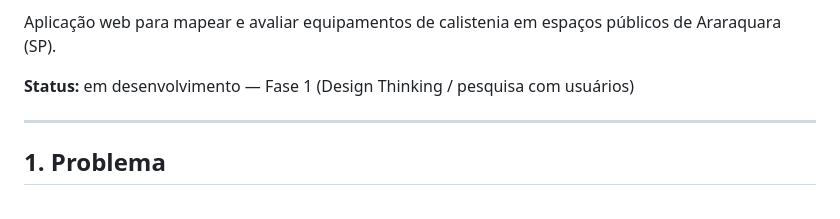
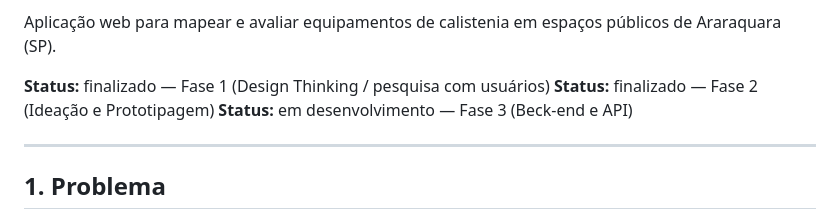
Before and after one commit to eglito/Projeto-Integrador-II, a Markdown page: README.md, the part around one of its changes. GitHub-like rendering.

Commit message:
fixs: docs/readme/md

```diff
--- a/README.md
+++ b/README.md
@@ -2,7 +2,9 @@
 
 Aplicação web para mapear e avaliar equipamentos de calistenia em espaços públicos de Araraquara (SP).
 
-**Status:** em desenvolvimento — Fase 1 (Design Thinking / pesquisa com usuários)
+**Status:** finalizado — Fase 1 (Design Thinking / pesquisa com usuários)
+**Status:** finalizado — Fase 2 (Ideação e Prototipagem)
+**Status:** em desenvolvimento — Fase 3 (Beck-end e API)
 
 ---
 
```
Also changed, not shown: other parts of README.md (+2 -2 lines).
